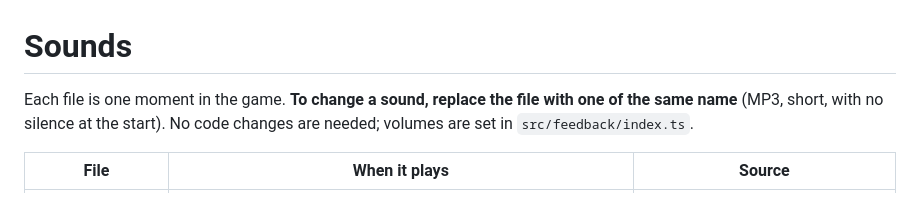
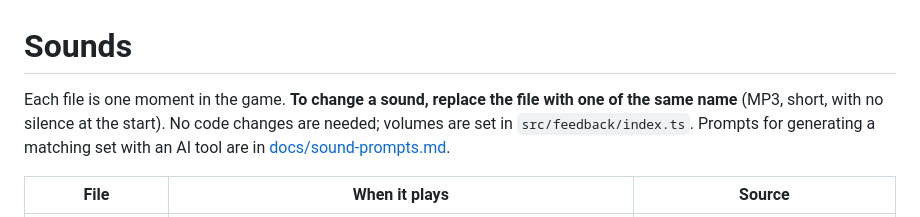
Before and after one commit to neerajgrotra-sketch/memory-app, a Markdown page: assets/sounds/README.md, the part around the change. Drawn GitHub-style.

```diff
--- a/assets/sounds/README.md
+++ b/assets/sounds/README.md
@@ -1,6 +1,6 @@
 # Sounds
 
-Each file is one moment in the game. **To change a sound, replace the file with one of the same name** (MP3, short, with no silence at the start). No code changes are needed; volumes are set in `src/feedback/index.ts`.
+Each file is one moment in the game. **To change a sound, replace the file with one of the same name** (MP3, short, with no silence at the start). No code changes are needed; volumes are set in `src/feedback/index.ts`. Prompts for generating a matching set with an AI tool are in [docs/sound-prompts.md](../../docs/sound-prompts.md).
 
 | File | When it plays | Source |
 | --- | --- | --- |
```
Also changed, not shown: docs/backlog.md (+1 -1 lines), docs/sound-prompts.md (added, +75 -0 lines).
